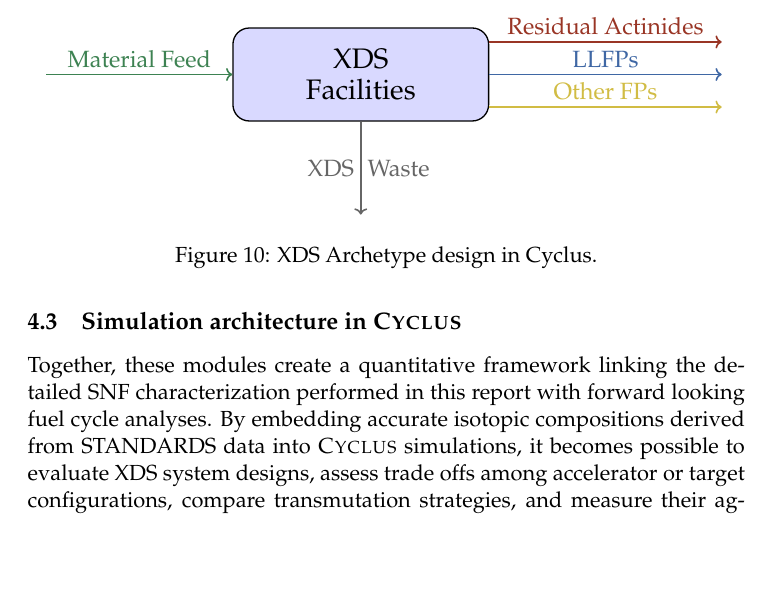
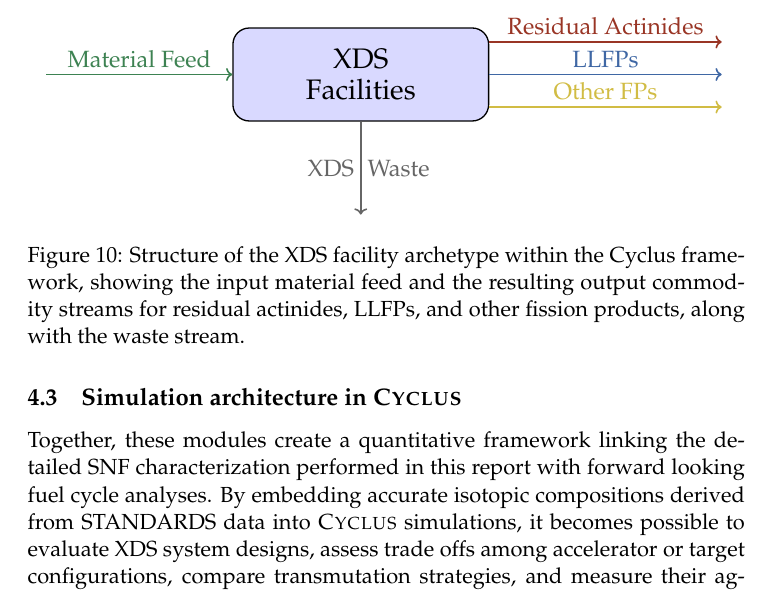
Before and after one commit to arfc/uiuc-arfc-2025-01, a LaTeX document (uiuc-arfc-2025-01.tex, which reads main.tex): part of page 29 of 34, cut so that both start at the same text, the shorter picture padded with empty space. Compiled offline with pdfLaTeX.

Commit message:
updating figure 10 caption

```diff
--- a/main.tex
+++ b/main.tex
@@ -672,7 +672,7 @@
 
     \end{tikzpicture}
     }
-    \caption{\gls{XDS} Archetype design in Cyclus.}
+    \caption{Structure of the \gls{XDS} facility archetype within the Cyclus framework, showing the input material feed and the resulting output commodity streams for residual actinides, LLFPs, and other fission products, along with the waste stream.}
     \end{figure}
 
 
--- a/uiuc-arfc-2025-01.tex
+++ b/uiuc-arfc-2025-01.tex
@@ -68,7 +68,7 @@
 \usepackage{rotating}
 
 \usepackage{tikz}
-\usepackage{xcolor}
+%\usepackage{xcolor}
 \usepackage[dvipsnames]{xcolor}
 \usetikzlibrary{arrows.meta}
 \usetikzlibrary{positioning}
```
